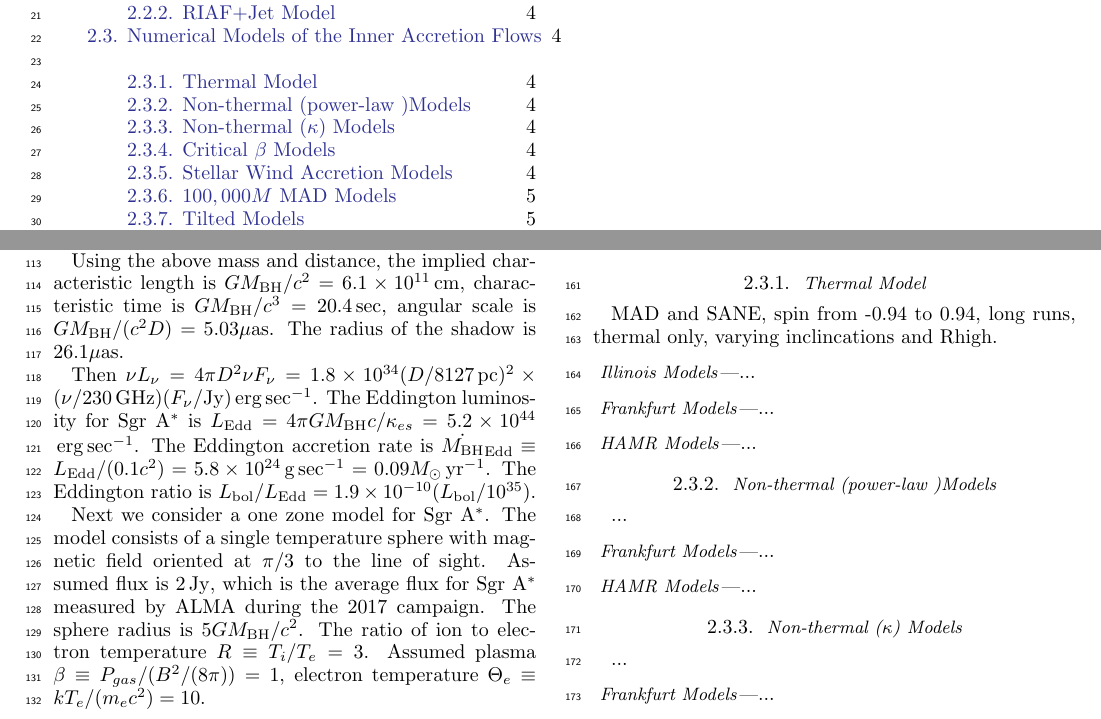
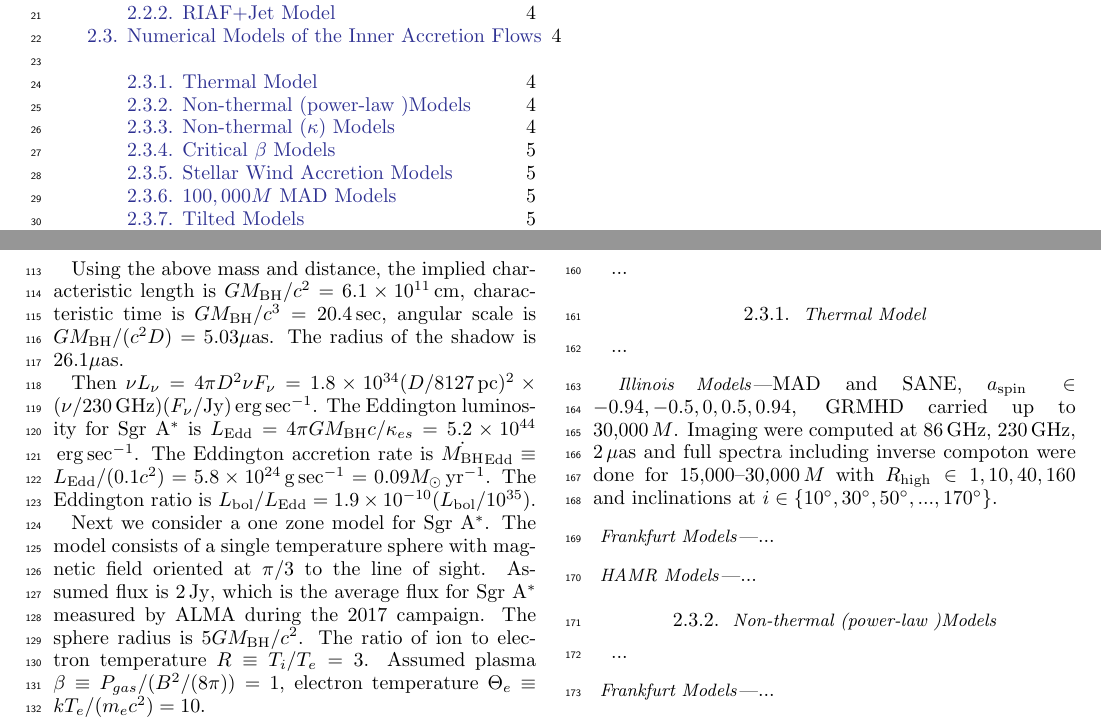
Before and after one commit to rndref/EHT_SGRA5, a LaTeX paper (main.tex): two parts of pages 2 and 4 of 11, joined at a grey line, cut so that both start at the same text. Compiled offline with LaTeX, dvips and Ghostscript.

Commit message:
Describe the models

```diff
--- a/main.tex
+++ b/main.tex
@@ -204,12 +204,16 @@ per electron increases.
 %..............................................................................
 \subsubsection{Thermal Model}
 
-MAD and SANE, spin from -0.94 to 0.94, long runs, thermal only,
-varying inclincations and Rhigh.
+...
 
 \paragraph{Illinois Models}
 
-...
+MAD and SANE, $a_\mathrm{spin} \in {-0.94, -0.5, 0, 0.5, 0.94}$, GRMHD
+carried up to 30,000\,$M$.
+Imaging were computed at 86\,GHz, 230\,GHz, 2\,$\mu$as and full
+spectra including inverse compoton were done for 15,000--30,000\,$M$
+with $R_\mathrm{high} \in {1, 10, 40, 160}$ and inclinations at $i \in
+\{10^\circ, 30^\circ, 50^\circ, ..., 170^\circ\}$.
 
 \paragraph{Frankfurt Models}
 
```
